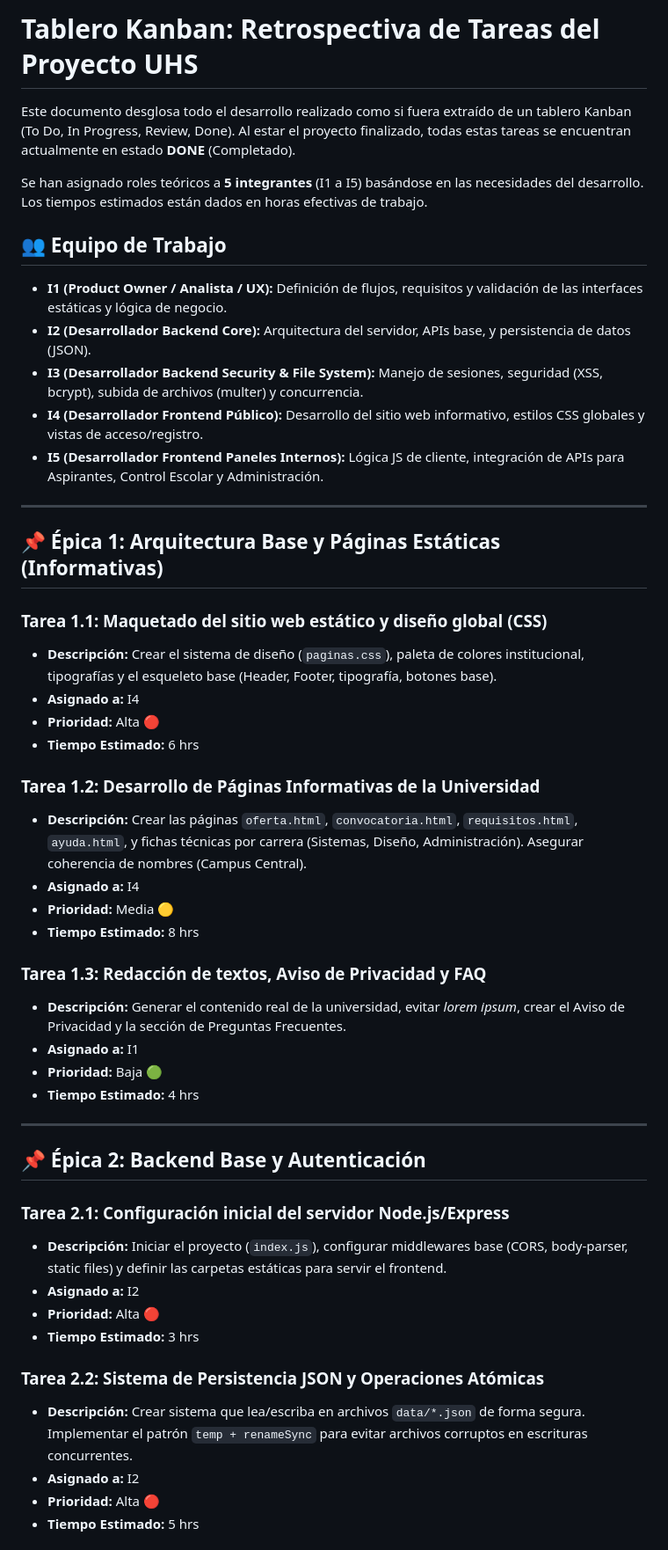
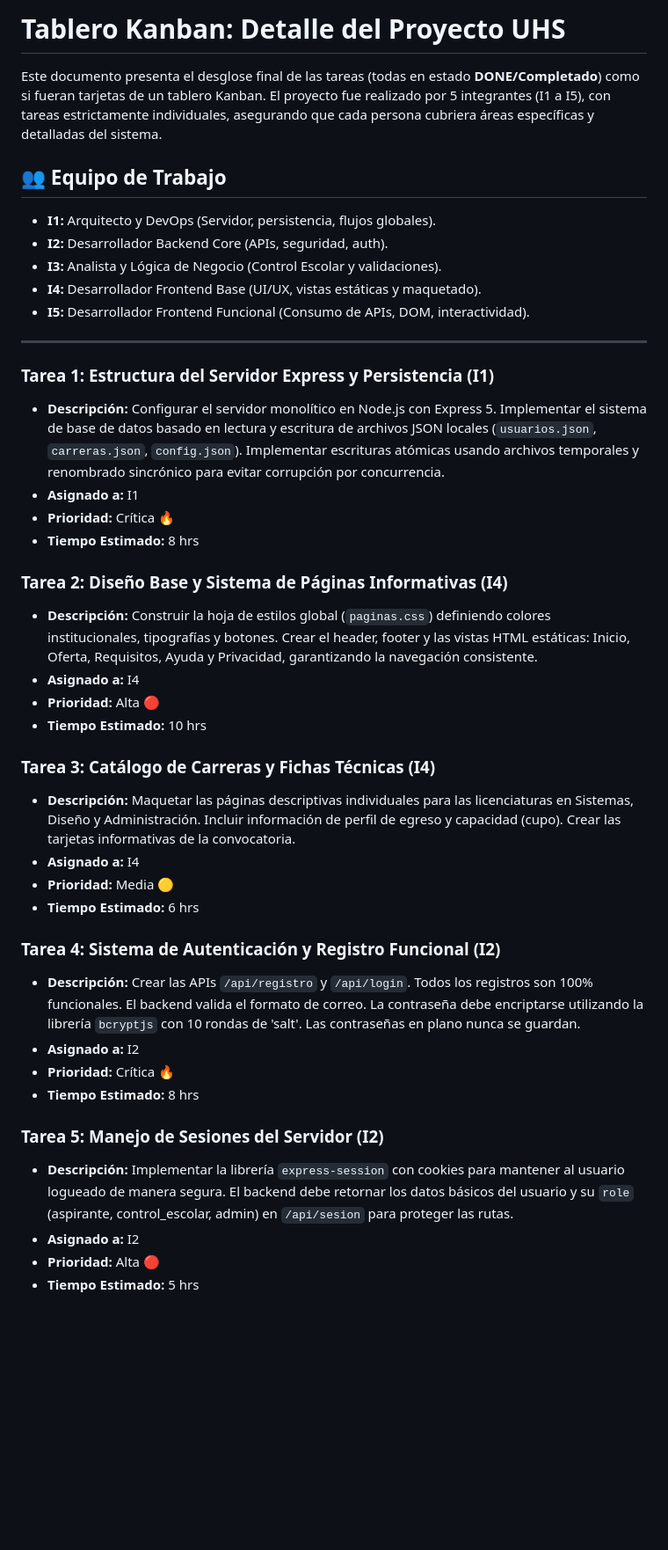
Before and after one commit to rogerfernando1901-design/UniversidadDelSur, a Markdown page: TAREAS_KANBAN.md, the part around one of its changes. Shown at 88% size. Drawn GitHub-style; blank space fills up the shorter version.

```diff
--- a/TAREAS_KANBAN.md
+++ b/TAREAS_KANBAN.md
@@ -1,50 +1,42 @@
-# Tablero Kanban: Retrospectiva de Tareas del Proyecto UHS
+# Tablero Kanban: Detalle del Proyecto UHS
 
-Este documento desglosa todo el desarrollo realizado como si fuera extraído de un tablero Kanban (To Do, In Progress, Review, Done). Al estar el proyecto finalizado, todas estas tareas se encuentran actualmente en estado **DONE** (Completado).
-
-Se han asignado roles teóricos a **5 integrantes** (I1 a I5) basándose en las necesidades del desarrollo. Los tiempos estimados están dados en horas efectivas de trabajo.
+Este documento presenta el desglose final de las tareas (todas en estado **DONE/Completado**) como si fueran tarjetas de un tablero Kanban. El proyecto fue realizado por 5 integrantes (I1 a I5), con tareas estrictamente individuales, asegurando que cada persona cubriera áreas específicas y detalladas del sistema.
 
 ## 👥 Equipo de Trabajo
-*   **I1 (Product Owner / Analista / UX):** Definición de flujos, requisitos y validación de las interfaces estáticas y lógica de negocio.
-*   **I2 (Desarrollador Backend Core):** Arquitectura del servidor, APIs base, y persistencia de datos (JSON).
-*   **I3 (Desarrollador Backend Security & File System):** Manejo de sesiones, seguridad (XSS, bcrypt), subida de archivos (multer) y concurrencia.
-*   **I4 (Desarrollador Frontend Público):** Desarrollo del sitio web informativo, estilos CSS globales y vistas de acceso/registro.
-*   **I5 (Desarrollador Frontend Paneles Internos):** Lógica JS de cliente, integración de APIs para Aspirantes, Control Escolar y Administración.
+*   **I1:** Arquitecto y DevOps (Servidor, persistencia, flujos globales).
+*   **I2:** Desarrollador Backend Core (APIs, seguridad, auth).
+*   **I3:** Analista y Lógica de Negocio (Control Escolar y validaciones).
+*   **I4:** Desarrollador Frontend Base (UI/UX, vistas estáticas y maquetado).
+*   **I5:** Desarrollador Frontend Funcional (Consumo de APIs, DOM, interactividad).
 
 ---
 
-## 📌 Épica 1: Arquitectura Base y Páginas Estáticas (Informativas)
+### Tarea 1: Estructura del Servidor Express y Persistencia (I1)
+*   **Descripción:** Configurar el servidor monolítico en Node.js con Express 5. Implementar el sistema de base de datos basado en lectura y escritura de archivos JSON locales (`usuarios.json`, `carreras.json`, `config.json`). Implementar escrituras atómicas usando archivos temporales y renombrado sincrónico para evitar corrupción por concurrencia.
+*   **Asignado a:** I1
+*   **Prioridad:** Crítica 🔥
+*   **Tiempo Estimado:** 8 hrs
 
-### Tarea 1.1: Maquetado del sitio web estático y diseño global (CSS)
-*   **Descripción:** Crear el sistema de diseño (`paginas.css`), paleta de colores institucional, tipografías y el esqueleto base (Header, Footer, tipografía, botones base).
+### Tarea 2: Diseño Base y Sistema de Páginas Informativas (I4)
+*   **Descripción:** Construir la hoja de estilos global (`paginas.css`) definiendo colores institucionales, tipografías y botones. Crear el header, footer y las vistas HTML estáticas: Inicio, Oferta, Requisitos, Ayuda y Privacidad, garantizando la navegación consistente.
 *   **Asignado a:** I4
 *   **Prioridad:** Alta 🔴
+*   **Tiempo Estimado:** 10 hrs
+
+### Tarea 3: Catálogo de Carreras y Fichas Técnicas (I4)
+*   **Descripción:** Maquetar las páginas descriptivas individuales para las licenciaturas en Sistemas, Diseño y Administración. Incluir información de perfil de egreso y capacidad (cupo). Crear las tarjetas informativas de la convocatoria.
+*   **Asignado a:** I4
+*   **Prioridad:** Media 🟡
 *   **Tiempo Estimado:** 6 hrs
 
-### Tarea 1.2: Desarrollo de Páginas Informativas de la Universidad
-*   **Descripción:** Crear las páginas `oferta.html`, `convocatoria.html`, `requisitos.html`, `ayuda.html`, y fichas técnicas por carrera (Sistemas, Diseño, Administración). Asegurar coherencia de nombres (Campus Central).
-*   **Asignado a:** I4
-*   **Prioridad:** Media 🟡
+### Tarea 4: Sistema de Autenticación y Registro Funcional (I2)
+*   **Descripción:** Crear las APIs `/api/registro` y `/api/login`. Todos los registros son 100% funcionales. El backend valida el formato de correo. La contraseña debe encriptarse utilizando la librería `bcryptjs` con 10 rondas de 'salt'. Las contraseñas en plano nunca se guardan.
+*   **Asignado a:** I2
+*   **Prioridad:** Crítica 🔥
 *   **Tiempo Estimado:** 8 hrs
 
-### Tarea 1.3: Redacción de textos, Aviso de Privacidad y FAQ
-*   **Descripción:** Generar el contenido real de la universidad, evitar *lorem ipsum*, crear el Aviso de Privacidad y la sección de Preguntas Frecuentes.
-*   **Asignado a:** I1
-*   **Prioridad:** Baja 🟢
-*   **Tiempo Estimado:** 4 hrs
-
----
-
-## 📌 Épica 2: Backend Base y Autenticación
-
-### Tarea 2.1: Configuración inicial del servidor Node.js/Express
-*   **Descripción:** Iniciar el proyecto (`index.js`), configurar middlewares base (CORS, body-parser, static files) y definir las carpetas estáticas para servir el frontend.
-*   **Asignado a:** I2
-*   **Prioridad:** Alta 🔴
-*   **Tiempo Estimado:** 3 hrs
-
-### Tarea 2.2: Sistema de Persistencia JSON y Operaciones Atómicas
-*   **Descripción:** Crear sistema que lea/escriba en archivos `data/*.json` de forma segura. Implementar el patrón `temp + renameSync` para evitar archivos corruptos en escrituras concurrentes.
+### Tarea 5: Manejo de Sesiones del Servidor (I2)
+*   **Descripción:** Implementar la librería `express-session` con cookies para mantener al usuario logueado de manera segura. El backend debe retornar los datos básicos del usuario y su `role` (aspirante, control_escolar, admin) en `/api/sesion` para proteger las rutas.
 *   **Asignado a:** I2
 *   **Prioridad:** Alta 🔴
 *   **Tiempo Estimado:** 5 hrs
```
Also changed, not shown: other parts of TAREAS_KANBAN.md (+46 -92 lines), REQUERIMIENTOS_FUNCIONALES.md (added, +46 -0 lines).
